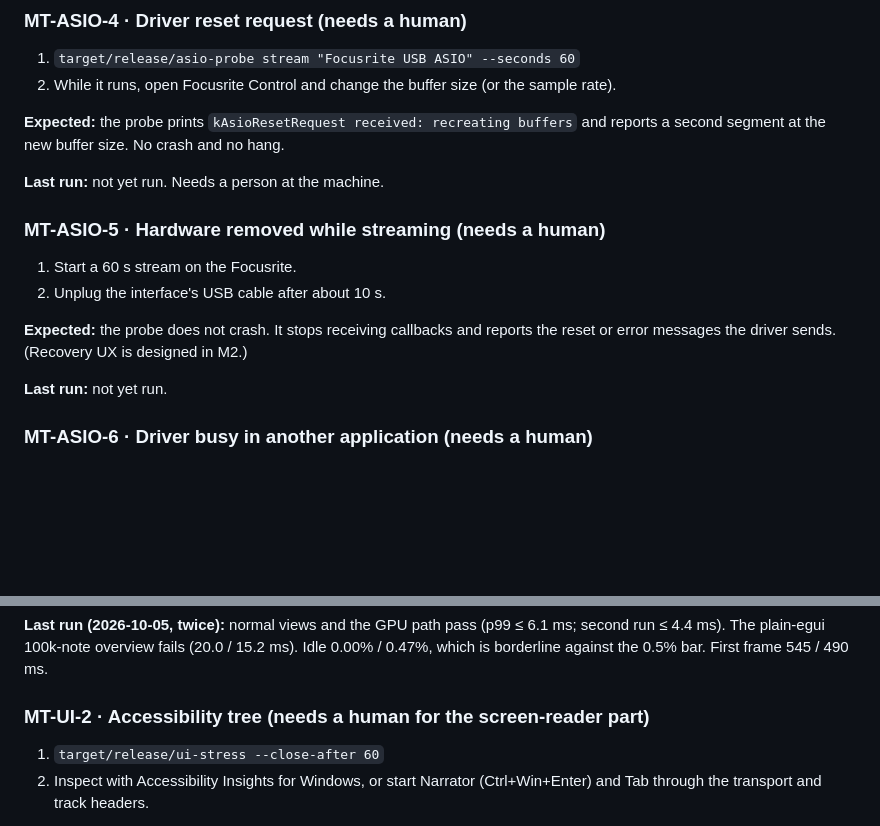
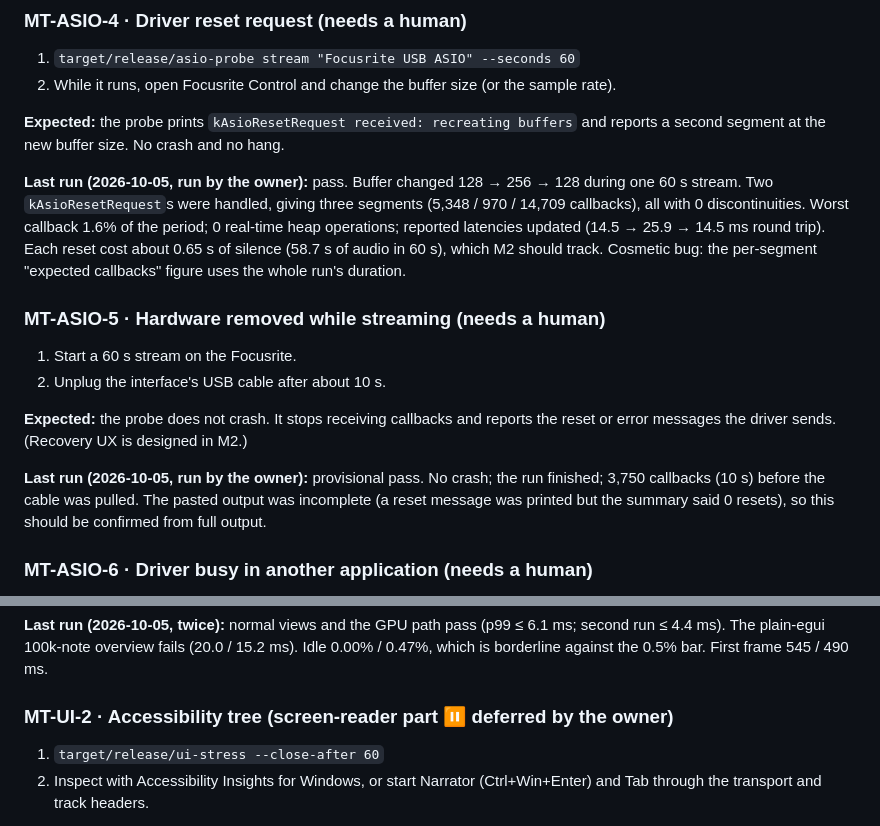
Before and after one commit to Lightwell-Audio/lumen, a Markdown page: docs/MANUAL_TESTS.md, 2 parts joined by grey strips. GitHub-like rendering; blank space fills up the shorter version.

Commit message:
docs: record owner's manual runs (ASIO reset pass, unplug provisional, Narrator deferred)
Co-Authored-By: Claude Opus 5.5 <noreply@anthropic.com>

```diff
--- a/docs/MANUAL_TESTS.md
+++ b/docs/MANUAL_TESTS.md
@@ -53,7 +53,14 @@ Re-run (second session): pass. 11,252 callbacks, 0 discontinuities, 0 heap opera
 buffers` and reports a second segment at the new buffer size. No crash and no
 hang.
 
-**Last run:** not yet run. Needs a person at the machine.
+**Last run (2026-10-05, run by the owner):** pass. Buffer changed
+128 → 256 → 128 during one 60 s stream. Two `kAsioResetRequest`s were
+handled, giving three segments (5,348 / 970 / 14,709 callbacks), all with 0
+discontinuities. Worst callback 1.6% of the period; 0 real-time heap
+operations; reported latencies updated (14.5 → 25.9 → 14.5 ms round trip).
+Each reset cost about 0.65 s of silence (58.7 s of audio in 60 s), which
+M2 should track. Cosmetic bug: the per-segment "expected callbacks" figure
+uses the whole run's duration.
 
 ### MT-ASIO-5 · Hardware removed while streaming (needs a human)
 1. Start a 60 s stream on the Focusrite.
@@ -63,7 +70,10 @@ hang.
 reports the reset or error messages the driver sends. (Recovery UX is
 designed in M2.)
 
-**Last run:** not yet run.
+**Last run (2026-10-05, run by the owner):** provisional pass. No crash; the
+run finished; 3,750 callbacks (10 s) before the cable was pulled. The pasted
+output was incomplete (a reset message was printed but the summary said
+0 resets), so this should be confirmed from full output.
 
 ### MT-ASIO-6 · Driver busy in another application (needs a human)
 1. Open another ASIO application (for example Ableton Live) on the Focusrite
@@ -138,7 +148,7 @@ overview p99 ≤ 8.3 ms; idle < 0.5%; first frame < 1 s warm.
 
 **Last run (2026-10-05, twice):** normal views and the GPU path pass (p99 ≤ 6.1 ms; second run ≤ 4.4 ms). The plain-egui 100k-note overview fails (20.0 / 15.2 ms). Idle 0.00% / 0.47%, which is borderline against the 0.5% bar. First frame 545 / 490 ms.
 
-### MT-UI-2 · Accessibility tree (needs a human for the screen-reader part)
+### MT-UI-2 · Accessibility tree (screen-reader part ⏸️ deferred by the owner)
 1. `target/release/ui-stress --close-after 60`
 2. Inspect with Accessibility Insights for Windows, or start Narrator
    (Ctrl+Win+Enter) and Tab through the transport and track headers.
```
